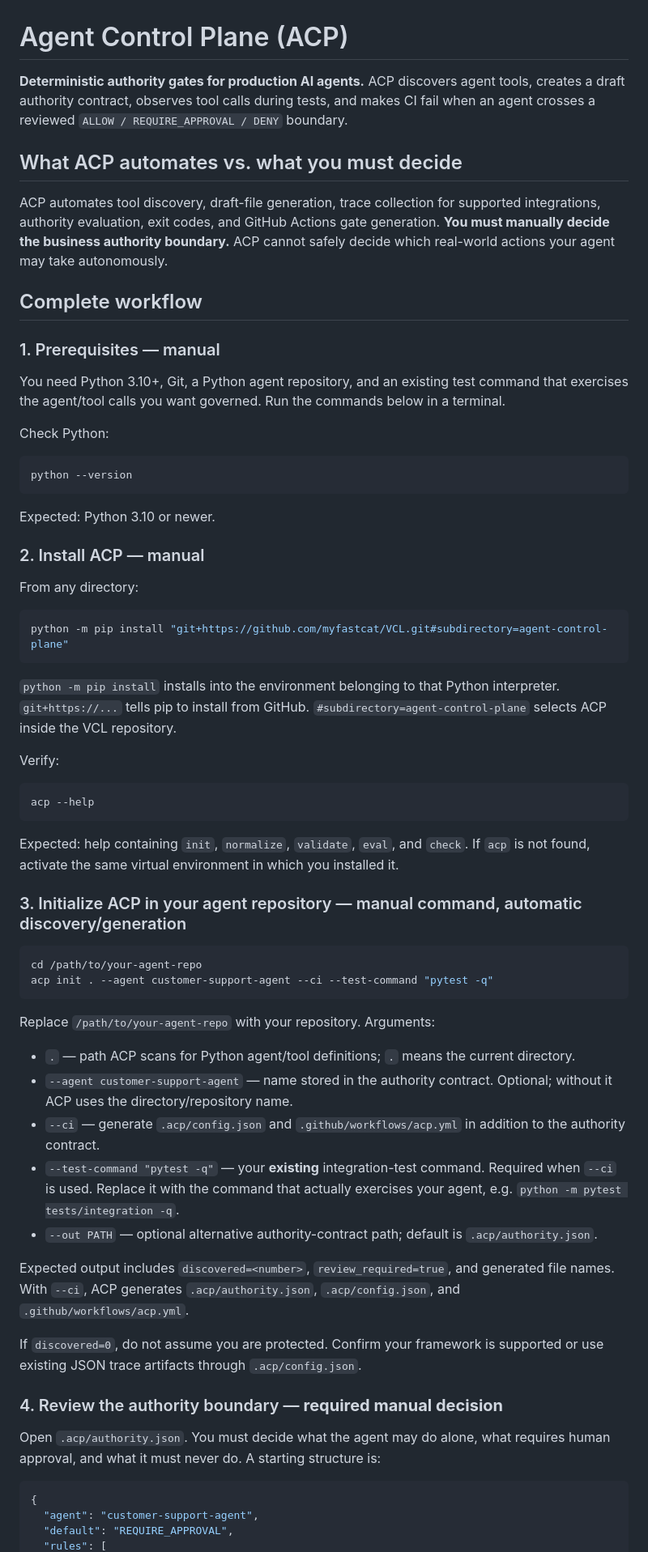
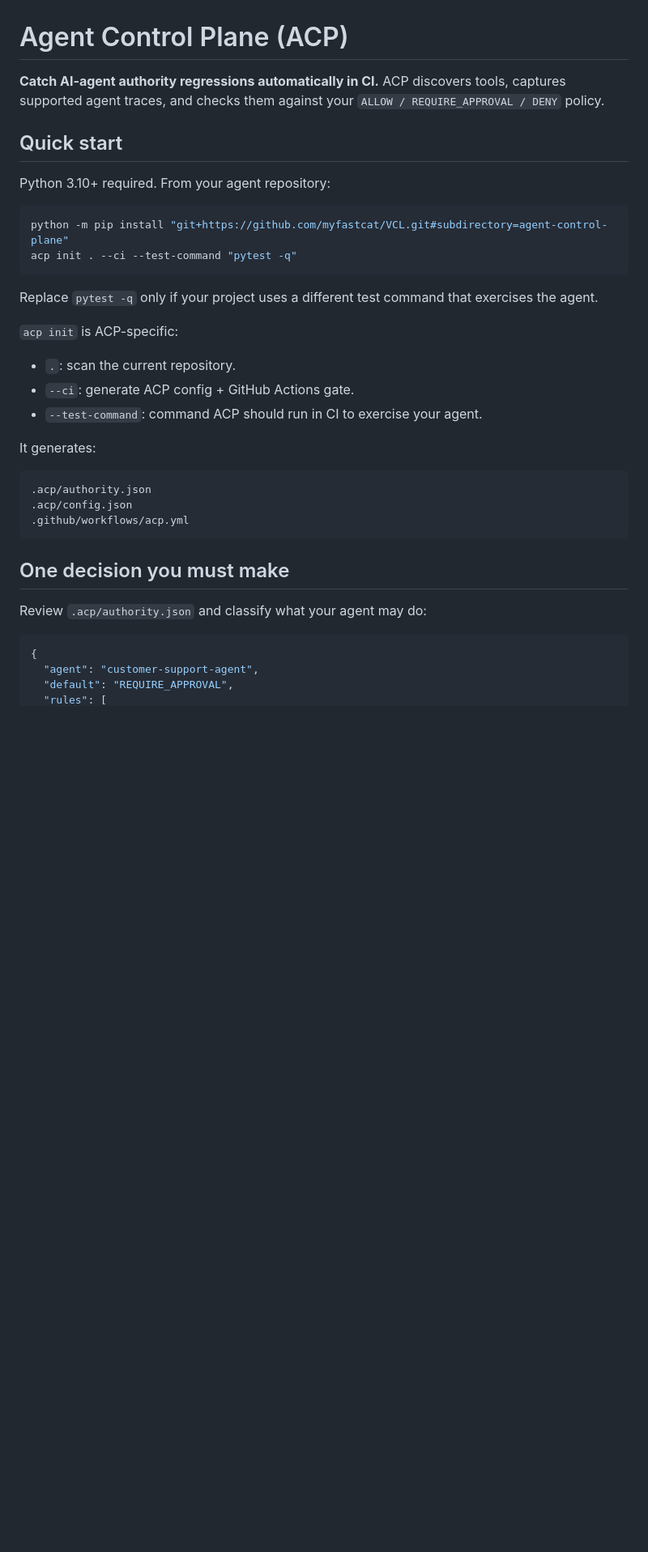
Before and after one commit to myfastcat/ACP, a Markdown page: agent-control-plane/README.md, the part around one of its changes. Shown at 81% size. Rendered like a GitHub page; blank space fills up the shorter version.

````diff
--- a/agent-control-plane/README.md
+++ b/agent-control-plane/README.md
@@ -1,65 +1,34 @@
 # Agent Control Plane (ACP)
 
-**Deterministic authority gates for production AI agents.** ACP discovers agent tools, creates a draft authority contract, observes tool calls during tests, and makes CI fail when an agent crosses a reviewed `ALLOW / REQUIRE_APPROVAL / DENY` boundary.
+**Catch AI-agent authority regressions automatically in CI.** ACP discovers tools, captures supported agent traces, and checks them against your `ALLOW / REQUIRE_APPROVAL / DENY` policy.
 
-## What ACP automates vs. what you must decide
+## Quick start
 
-ACP automates tool discovery, draft-file generation, trace collection for supported integrations, authority evaluation, exit codes, and GitHub Actions gate generation. **You must manually decide the business authority boundary.** ACP cannot safely decide which real-world actions your agent may take autonomously.
-
-## Complete workflow
-
-### 1. Prerequisites — manual
-
-You need Python 3.10+, Git, a Python agent repository, and an existing test command that exercises the agent/tool calls you want governed. Run the commands below in a terminal.
-
-Check Python:
-
-```bash
-python --version
-```
-
-Expected: Python 3.10 or newer.
-
-### 2. Install ACP — manual
-
-From any directory:
+Python 3.10+ required. From your agent repository:
 
 ```bash
 python -m pip install "git+https://github.com/myfastcat/VCL.git#subdirectory=agent-control-plane"
+acp init . --ci --test-command "pytest -q"
 ```
 
-`python -m pip install` installs into the environment belonging to that Python interpreter. `git+https://...` tells pip to install from GitHub. `#subdirectory=agent-control-plane` selects ACP inside the VCL repository.
+Replace `pytest -q` only if your project uses a different test command that exercises the agent.
 
-Verify:
+`acp init` is ACP-specific:
+- `.`: scan the current repository.
+- `--ci`: generate ACP config + GitHub Actions gate.
+- `--test-command`: command ACP should run in CI to exercise your agent.
 
-```bash
-acp --help
+It generates:
+
+```text
+.acp/authority.json
+.acp/config.json
+.github/workflows/acp.yml
 ```
 
-Expected: help containing `init`, `normalize`, `validate`, `eval`, and `check`. If `acp` is not found, activate the same virtual environment in which you installed it.
+## One decision you must make
 
-### 3. Initialize ACP in your agent repository — manual command, automatic discovery/generation
-
-```bash
-cd /path/to/your-agent-repo
-acp init . --agent customer-support-agent --ci --test-command "pytest -q"
-```
-
-Replace `/path/to/your-agent-repo` with your repository. Arguments:
-
-- `.` — path ACP scans for Python agent/tool definitions; `.` means the current directory.
-- `--agent customer-support-agent` — name stored in the authority contract. Optional; without it ACP uses the directory/repository name.
-- `--ci` — generate `.acp/config.json` and `.github/workflows/acp.yml` in addition to the authority contract.
-- `--test-command "pytest -q"` — your **existing** integration-test command. Required when `--ci` is used. Replace it with the command that actually exercises your agent, e.g. `python -m pytest tests/integration -q`.
-- `--out PATH` — optional alternative authority-contract path; default is `.acp/authority.json`.
-
-Expected output includes `discovered=<number>`, `review_required=true`, and generated file names. With `--ci`, ACP generates `.acp/authority.json`, `.acp/config.json`, and `.github/workflows/acp.yml`.
-
-If `discovered=0`, do not assume you are protected. Confirm your framework is supported or use existing JSON trace artifacts through `.acp/config.json`.
-
-### 4. Review the authority boundary — **required manual decision**
-
-Open `.acp/authority.json`. You must decide what the agent may do alone, what requires human approval, and what it must never do. A starting structure is:
+Review `.acp/authority.json` and classify what your agent may do:
 
 ```json
 {
````
Also changed, not shown: other parts of agent-control-plane/README.md (+37 -72 lines).
